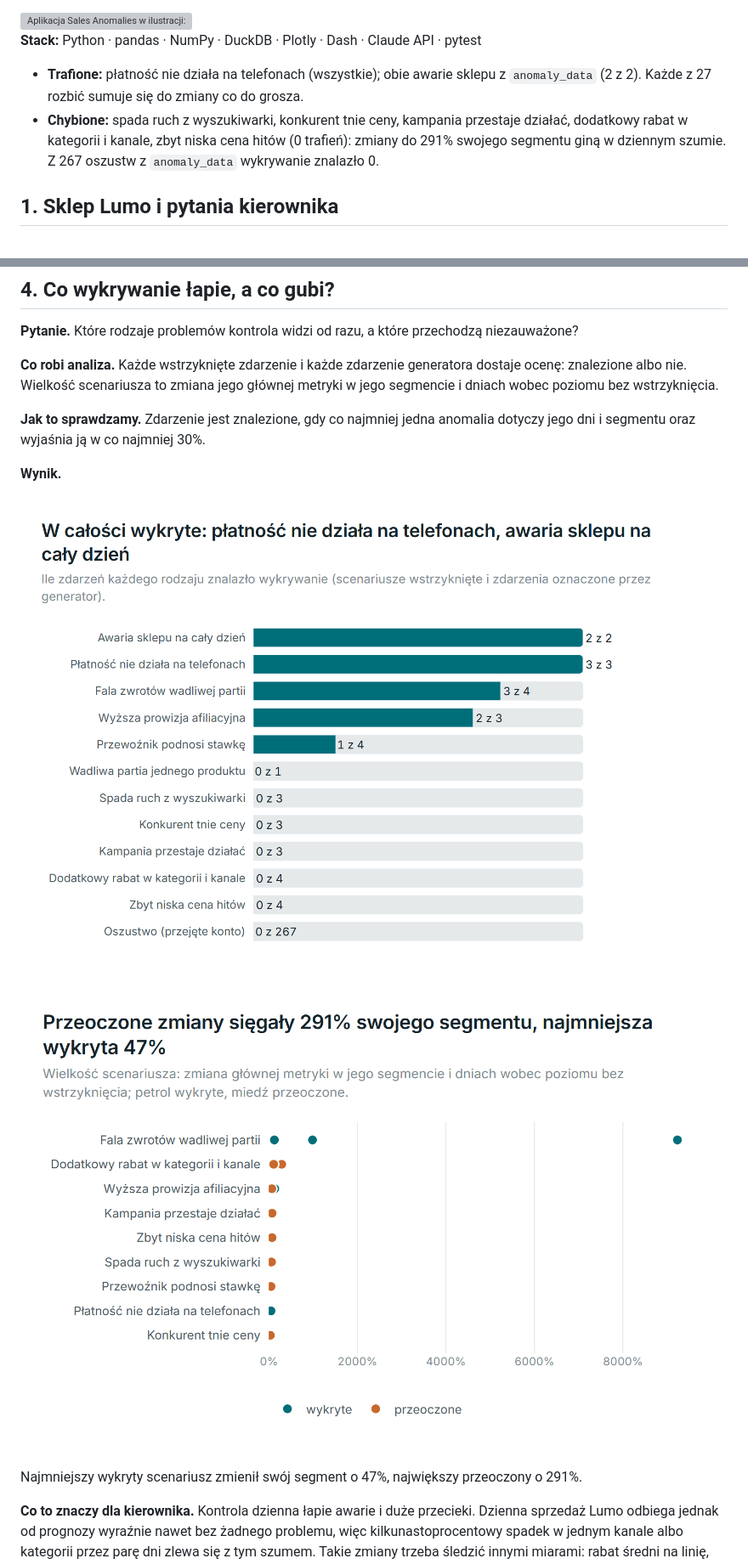
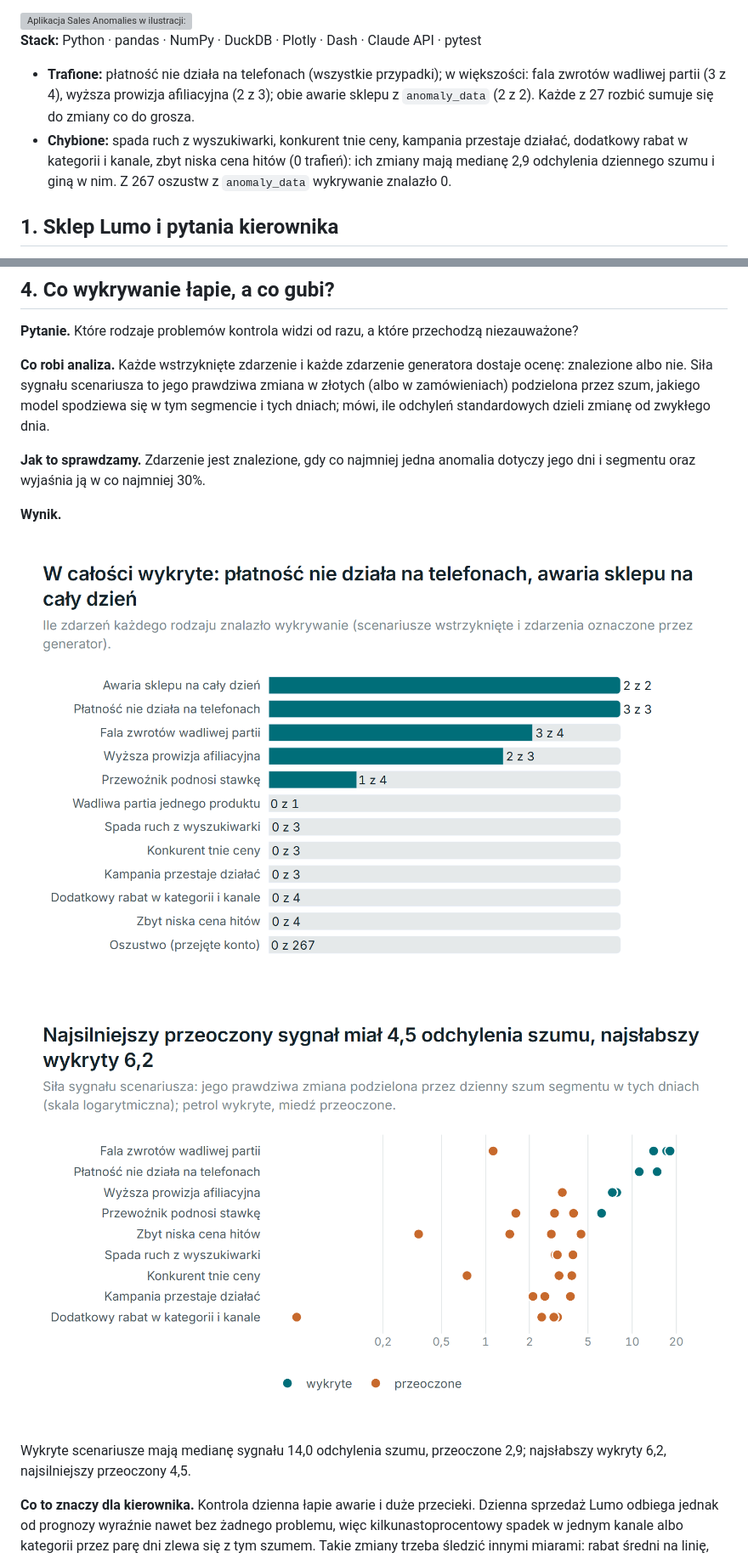
Before and after one commit to tlabedzki/Sales-Anomalies, a Markdown page: README.md, 2 parts joined by grey strips. Shown at 85% size. Drawn GitHub-style; pictures changed too: docs/img/recall.png, docs/img/sizes.png; grey boxes are pictures that could not be loaded.

Commit message:
Fill the README blocks, signal chart and Polish number forms

```diff
--- a/README.md
+++ b/README.md
@@ -32,11 +32,12 @@ zmianą co do grosza, a główna przyczyna jest trafna w 15 z 15 prawdziwych ano
 **Stack:** Python · pandas · NumPy · DuckDB · Plotly · Dash · Claude API · pytest
 
 <!-- generated:summary -->
-- **Trafione:** płatność nie działa na telefonach (wszystkie); obie awarie sklepu z `anomaly_data` (2 z 2). Każde z 27
-  rozbić sumuje się do zmiany co do grosza.
+- **Trafione:** płatność nie działa na telefonach (wszystkie przypadki); w większości: fala zwrotów wadliwej partii (3 z
+  4), wyższa prowizja afiliacyjna (2 z 3); obie awarie sklepu z `anomaly_data` (2 z 2). Każde z 27 rozbić sumuje się do
+  zmiany co do grosza.
 - **Chybione:** spada ruch z wyszukiwarki, konkurent tnie ceny, kampania przestaje działać, dodatkowy rabat w kategorii
-  i kanale, zbyt niska cena hitów (0 trafień): zmiany do 291% swojego segmentu giną w dziennym szumie. Z 267 oszustw z
-  `anomaly_data` wykrywanie znalazło 0.
+  i kanale, zbyt niska cena hitów (0 trafień): ich zmiany mają medianę 2,9 odchylenia dziennego szumu i giną w nim. Z
+  267 oszustw z `anomaly_data` wykrywanie znalazło 0.
 <!-- /generated:summary -->
 
 ## 1. Sklep Lumo i pytania kierownika
@@ -109,7 +110,8 @@ samego dnia. Próg to decyzja biznesowa: niższy znalazłby więcej, ale zabrał
 **Pytanie.** Które rodzaje problemów kontrola widzi od razu, a które przechodzą niezauważone?
 
 **Co robi analiza.** Każde wstrzyknięte zdarzenie i każde zdarzenie generatora dostaje ocenę: znalezione albo nie.
-Wielkość scenariusza to zmiana jego głównej metryki w jego segmencie i dniach wobec poziomu bez wstrzyknięcia.
+Siła sygnału scenariusza to jego prawdziwa zmiana w złotych (albo w zamówieniach) podzielona przez szum, jakiego model
+spodziewa się w tym segmencie i tych dniach; mówi, ile odchyleń standardowych dzieli zmianę od zwykłego dnia.
 
 **Jak to sprawdzamy.** Zdarzenie jest znalezione, gdy co najmniej jedna anomalia dotyczy jego dni i segmentu oraz
 wyjaśnia ją w co najmniej 30%.
@@ -123,5 +125,6 @@ wyjaśnia ją w co najmniej 30%.
 
-Najmniejszy wykryty scenariusz zmienił swój segment o 47%, największy przeoczony o 291%.
+Wykryte scenariusze mają medianę sygnału 14,0 odchylenia szumu, przeoczone 2,9; najsłabszy wykryty 6,2, najsilniejszy
+przeoczony 4,5.
 <!-- /generated:recall -->
 
 **Co to znaczy dla kierownika.** Kontrola dzienna łapie awarie i duże przecieki. Dzienna sprzedaż Lumo odbiega
```
Also changed, not shown: other parts of README.md (+2 -2 lines), 3 other files.
